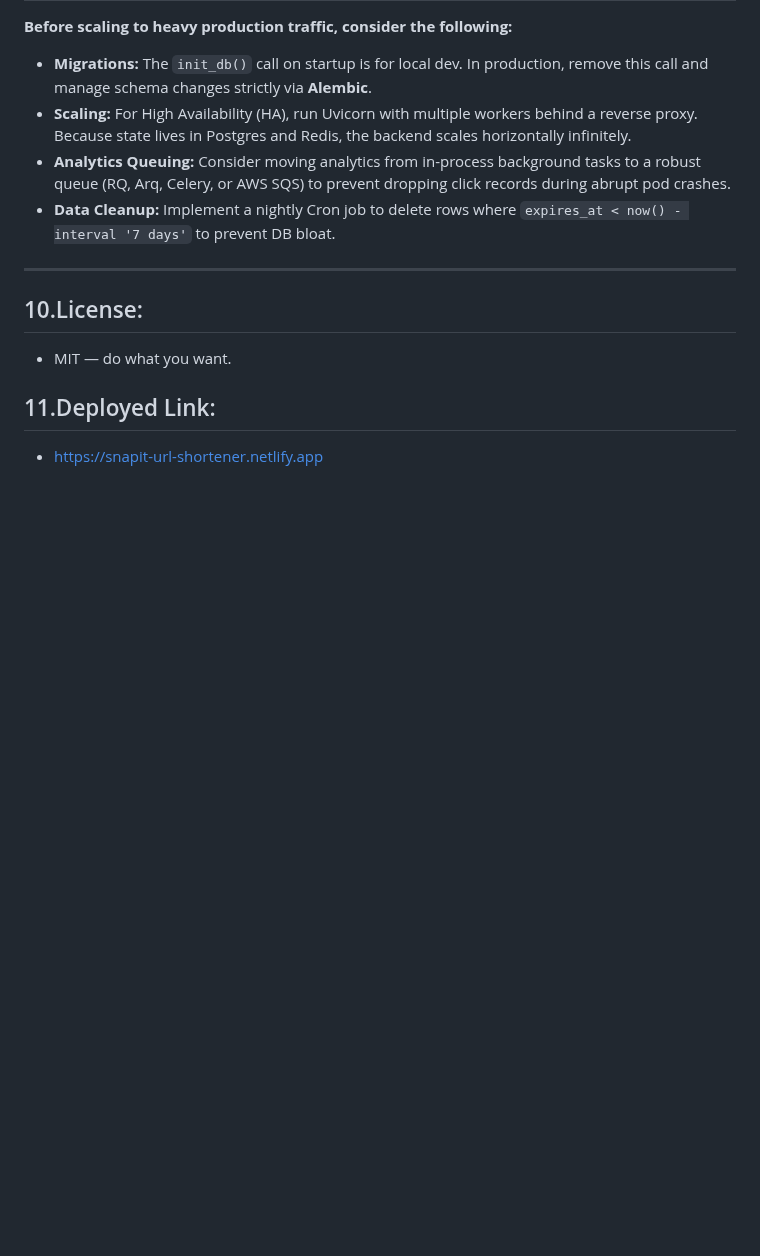
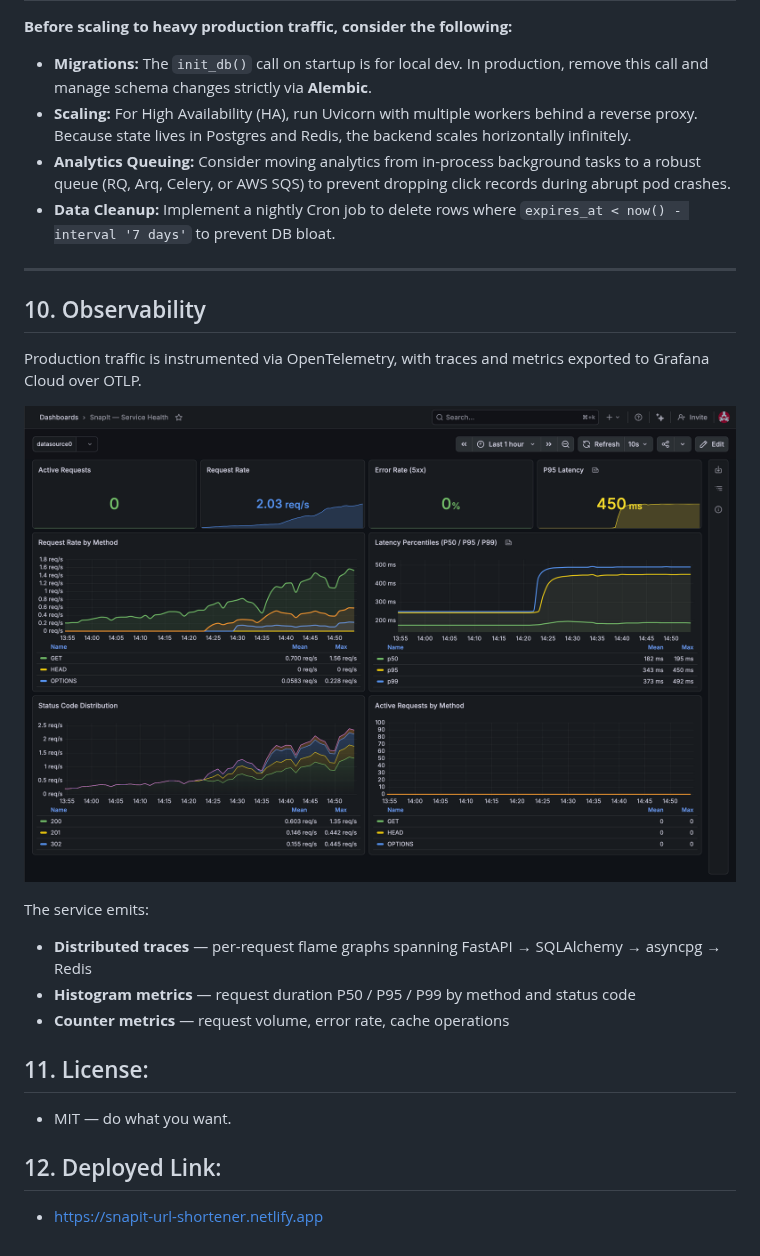
Before and after one commit to simply-mihir/SnapIT, a Markdown page: README.md, the part around the change. Drawn GitHub-style; pictures changed too: docs/grafana-dashboard.png (added); blank space fills up the shorter version.

Commit message:
docs(observability): add Grafana dashboard JSON and screenshot

```diff
--- a/README.md
+++ b/README.md
@@ -222,7 +222,23 @@ Deploying this stack for $0 is easy using modern cloud providers:
 * **Data Cleanup:** Implement a nightly Cron job to delete rows where `expires_at < now() - interval '7 days'` to prevent DB bloat.
 
 ---
-## 10.License:
+
+## 10. Observability
+
+Production traffic is instrumented via OpenTelemetry, with traces and metrics
+exported to Grafana Cloud over OTLP.
+
+![SnapIt Grafana dashboard](docs/grafana-dashboard.png)
+
+The service emits:
+- **Distributed traces** — per-request flame graphs spanning FastAPI → SQLAlchemy → asyncpg → Redis
+- **Histogram metrics** — request duration P50 / P95 / P99 by method and status code
+- **Counter metrics** — request volume, error rate, cache operations
+
+
+## 11. License:
 * MIT — do what you want.
-## 11.Deployed Link:
+
+
+## 12. Deployed Link:
 * https://snapit-url-shortener.netlify.app
```
Also changed, not shown: 1 other file.
